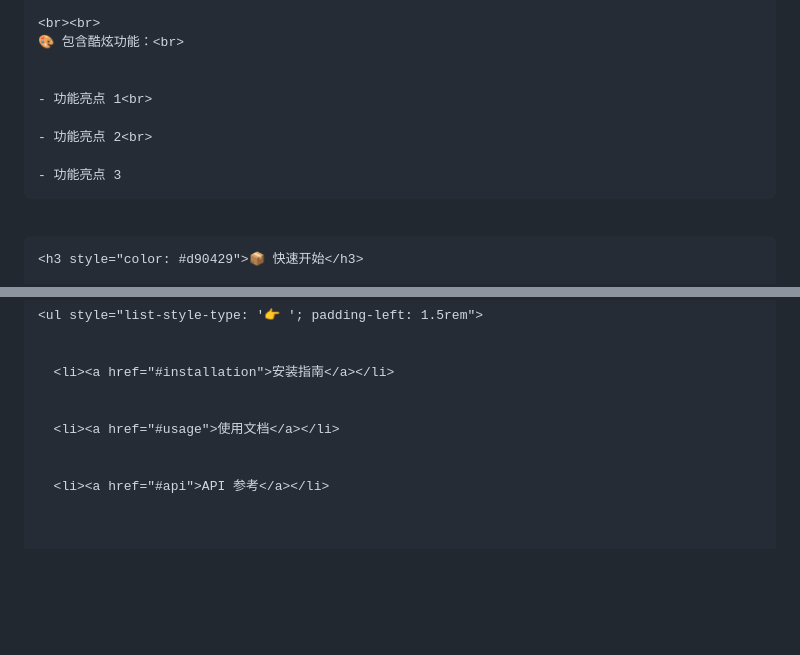
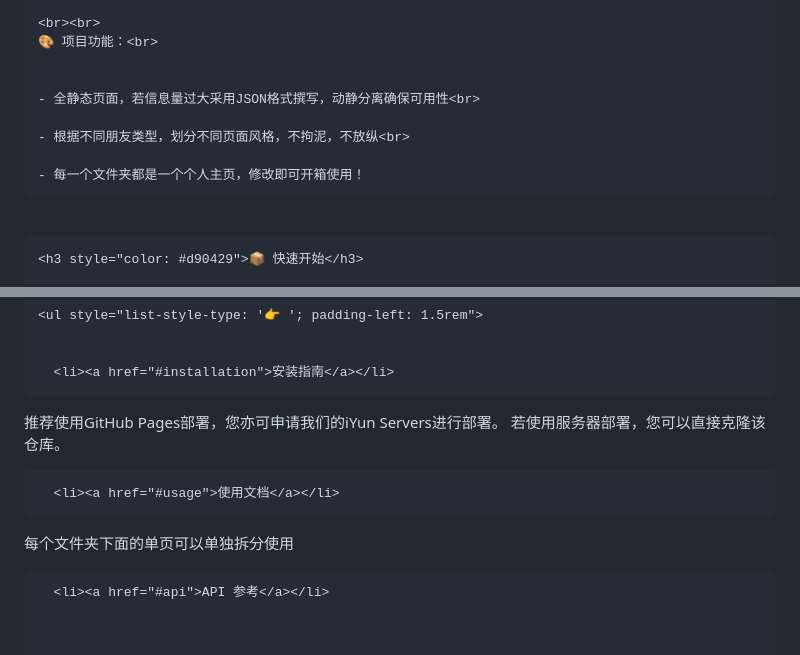
Before and after one commit to iheye/Painting-memory, a Markdown page: README.md, 2 parts joined by grey strips. Rendered like a GitHub page; blank space fills up the shorter version.

```diff
--- a/README.md
+++ b/README.md
@@ -37,14 +34,14 @@
     This is a static one-page project, categorized into different styles of pages, you can use it for your personal homepage, but we want you to use these beautiful pages to show every noble person in your life.
 
     <br><br>
-    🎨 包含酷炫功能：<br>
+    🎨 项目功能：<br>
 
 
-    - 功能亮点 1<br>
+    - 全静态页面，若信息量过大采用JSON格式撰写，动静分离确保可用性<br>
 
-    - 功能亮点 2<br>
+    - 根据不同朋友类型，划分不同页面风格，不拘泥，不放纵<br>
 
-    - 功能亮点 3
+    - 每一个文件夹都是一个个人主页，修改即可开箱使用！
 
   </p>
 </div>
@@ -69,9 +66,12 @@
 
       <li><a href="#installation">安装指南</a></li>
 
+推荐使用GitHub Pages部署，您亦可申请我们的iYun Servers进行部署。
+若使用服务器部署，您可以直接克隆该仓库。
 
       <li><a href="#usage">使用文档</a></li>
 
+每个文件夹下面的单页可以单独拆分使用
 
       <li><a href="#api">API 参考</a></li>
 
```
Also changed, not shown: other parts of README.md (+1 -4 lines).
